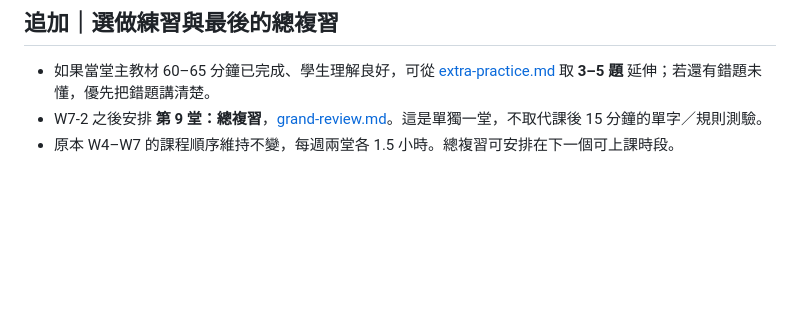
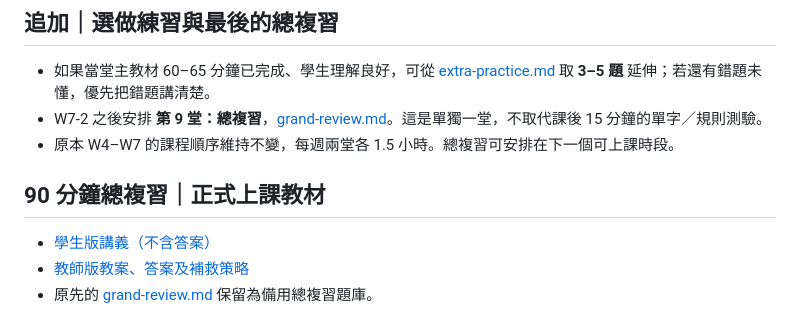
Before and after one commit to reginalwork2025-sudo/english-tutor-homework, a Markdown page: exam-2027/w4-w7/PLAN.md, the part around the change. GitHub-like rendering; blank space fills up the shorter version.

Commit message:
Link ready-to-teach 90-minute student and teacher grammar review

```diff
--- a/exam-2027/w4-w7/PLAN.md
+++ b/exam-2027/w4-w7/PLAN.md
@@ -66,3 +66,10 @@
 - 如果當堂主教材 60–65 分鐘已完成、學生理解良好，可從 [extra-practice.md](extra-practice.md) 取 **3–5 題** 延伸；若還有錯題未懂，優先把錯題講清楚。
 - W7-2 之後安排 **第 9 堂：總複習**，[grand-review.md](grand-review.md)。這是單獨一堂，不取代課後 15 分鐘的單字／規則測驗。
 - 原本 W4–W7 的課程順序維持不變，每週兩堂各 1.5 小時。總複習可安排在下一個可上課時段。
+
+
+## 90 分鐘總複習｜正式上課教材
+
+- [學生版講義（不含答案）](grand-review-student.md)
+- [教師版教案、答案及補救策略](grand-review-teacher.md)
+- 原先的 [grand-review.md](grand-review.md) 保留為備用總複習題庫。
```
